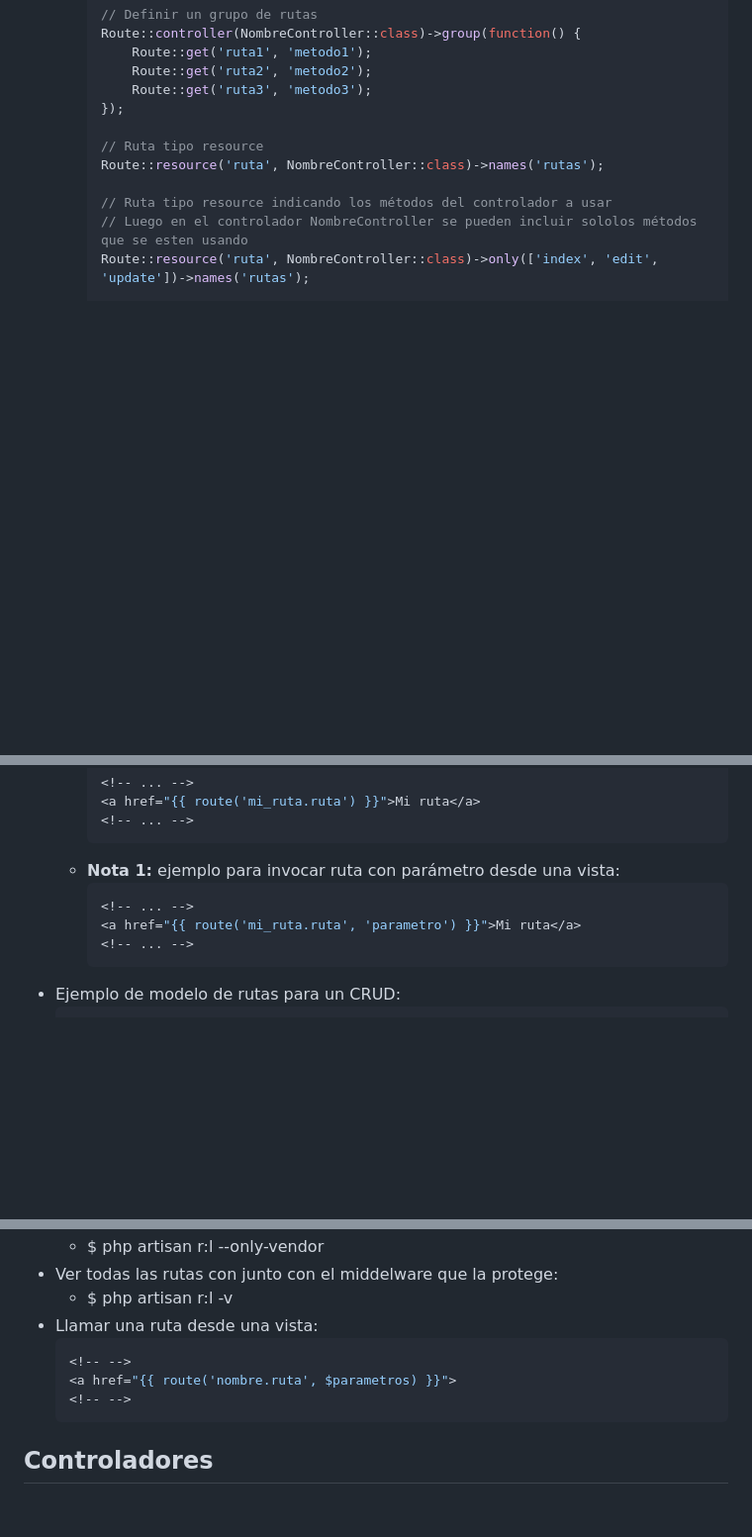
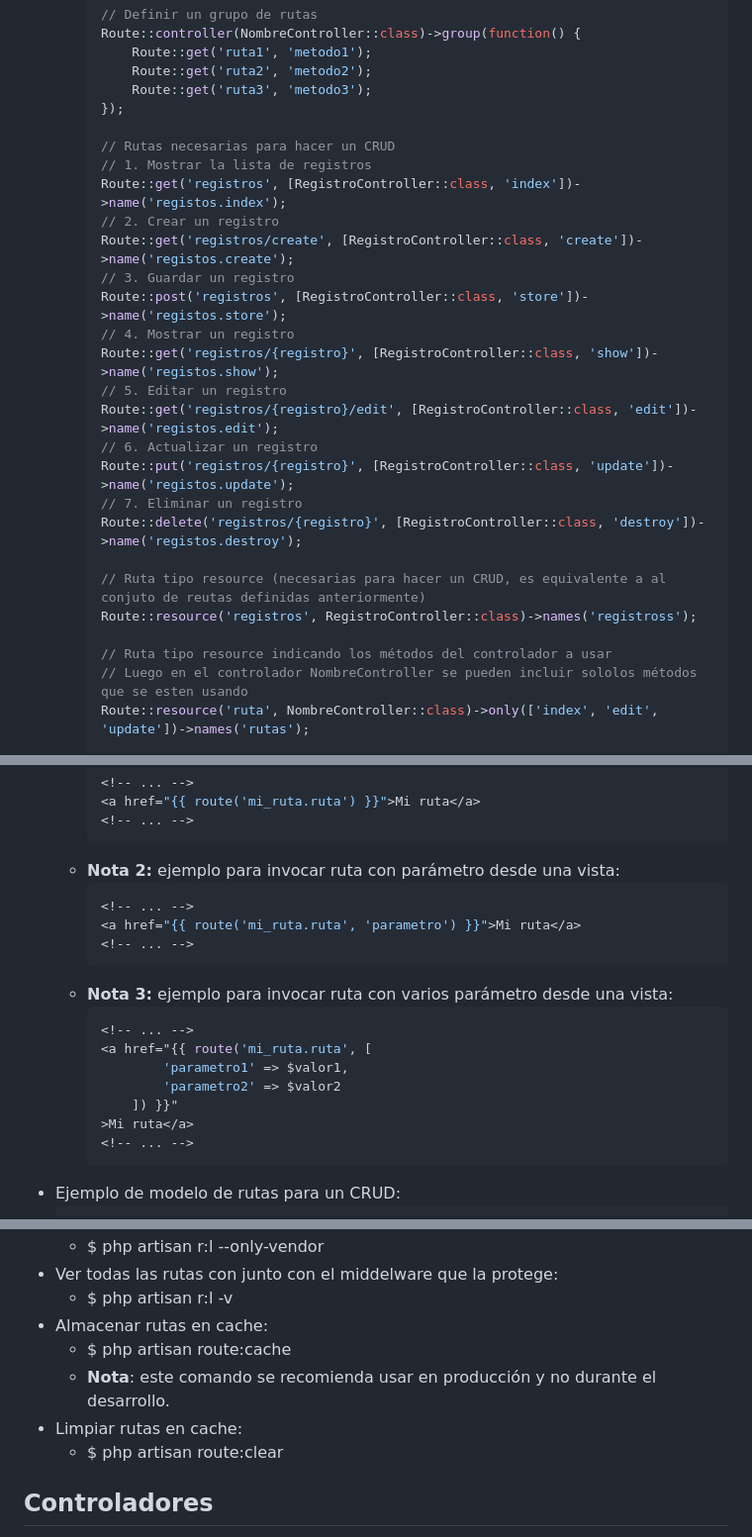
Before and after one commit to petrix12/wireui2024, a Markdown page: laravel10.md, 3 parts joined by grey strips. Shown: that part at 99% size. GitHub-like rendering; blank space fills up the shorter version.

Commit message:
laravel - rutas

````diff
--- a/laravel10.md
+++ b/laravel10.md
@@ -89,8 +89,24 @@
             Route::get('ruta3', 'metodo3');
         });
 
-        // Ruta tipo resource
-        Route::resource('ruta', NombreController::class)->names('rutas');
+        // Rutas necesarias para hacer un CRUD
+        // 1. Mostrar la lista de registros
+        Route::get('registros', [RegistroController::class, 'index'])->name('registos.index');
+        // 2. Crear un registro
+        Route::get('registros/create', [RegistroController::class, 'create'])->name('registos.create');
+        // 3. Guardar un registro
+        Route::post('registros', [RegistroController::class, 'store'])->name('registos.store');
+        // 4. Mostrar un registro
+        Route::get('registros/{registro}', [RegistroController::class, 'show'])->name('registos.show');
+        // 5. Editar un registro
+        Route::get('registros/{registro}/edit', [RegistroController::class, 'edit'])->name('registos.edit');
+        // 6. Actualizar un registro
+        Route::put('registros/{registro}', [RegistroController::class, 'update'])->name('registos.update');
+        // 7. Eliminar un registro
+        Route::delete('registros/{registro}', [RegistroController::class, 'destroy'])->name('registos.destroy');
+
+        // Ruta tipo resource (necesarias para hacer un CRUD, es equivalente a al conjuto de reutas definidas anteriormente)
+        Route::resource('registros', RegistroController::class)->names('registross');
 
         // Ruta tipo resource indicando los métodos del controlador a usar
         // Luego en el controlador NombreController se pueden incluir sololos métodos que se esten usando
@@ -145,10 +161,20 @@
         <a href="{{ route('mi_ruta.ruta') }}">Mi ruta</a>
         <!-- ... -->
         ```
-    + **Nota 1:** ejemplo para invocar ruta con parámetro desde una vista:
+    + **Nota 2:** ejemplo para invocar ruta con parámetro desde una vista:
         ```php
         <!-- ... -->
         <a href="{{ route('mi_ruta.ruta', 'parametro') }}">Mi ruta</a>
+        <!-- ... -->
+        ```
+    + **Nota 3:** ejemplo para invocar ruta con varios parámetro desde una vista:
+        ```php
+        <!-- ... -->
+        <a href="{{ route('mi_ruta.ruta', [
+                'parametro1' => $valor1,
+                'parametro2' => $valor2
+            ]) }}"
+        >Mi ruta</a>
         <!-- ... -->
         ```
 + Ejemplo de modelo de rutas para un CRUD:
@@ -181,12 +207,12 @@
     + $ php artisan r:l --only-vendor
 + Ver todas las rutas con junto con el middelware que la protege:
     + $ php artisan r:l -v
-+ Llamar una ruta desde una vista:
-    ```php
-    <!-- -->
-    <a href="{{ route('nombre.ruta', $parametros) }}">
-    <!-- -->
-    ```
++ Almacenar rutas en cache:
+    + $ php artisan route:cache
+    + **Nota**: este comando se recomienda usar en producción y no durante el desarrollo.
++ Limpiar rutas en cache:
+    + $ php artisan route:clear
+
 
 ## Controladores
 + Crear controlador:
````
